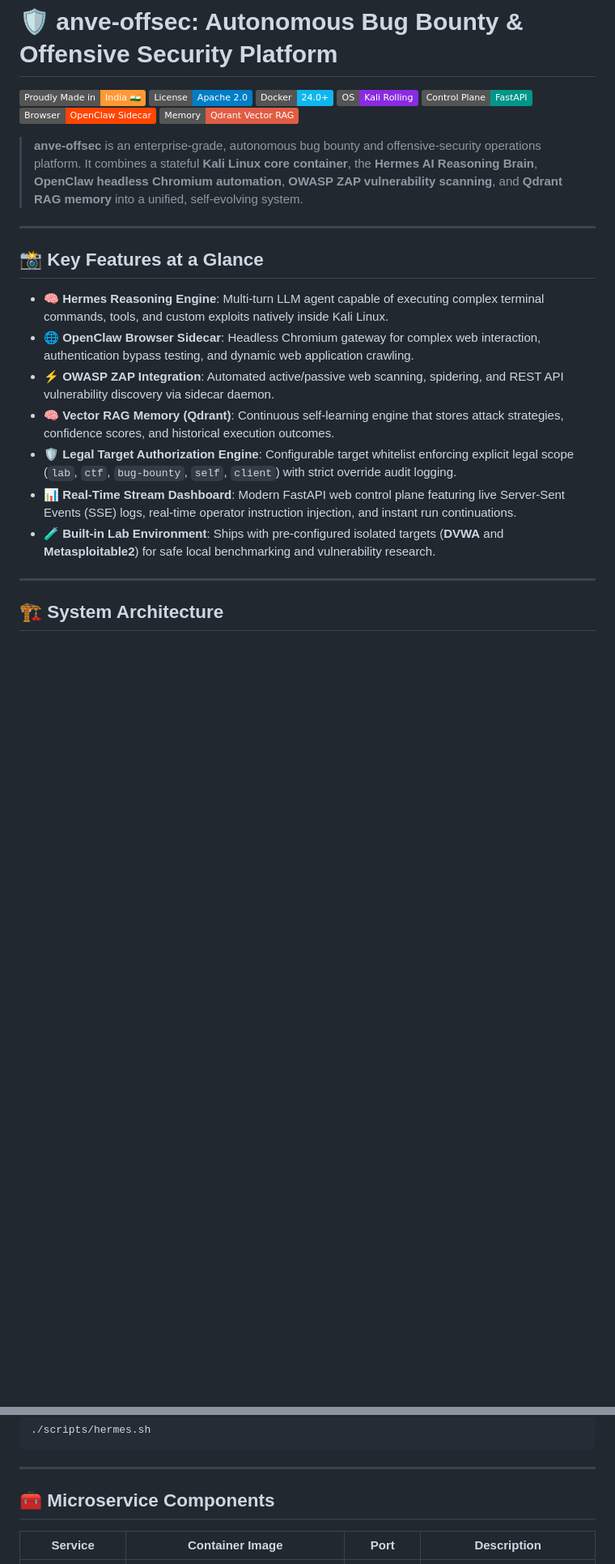
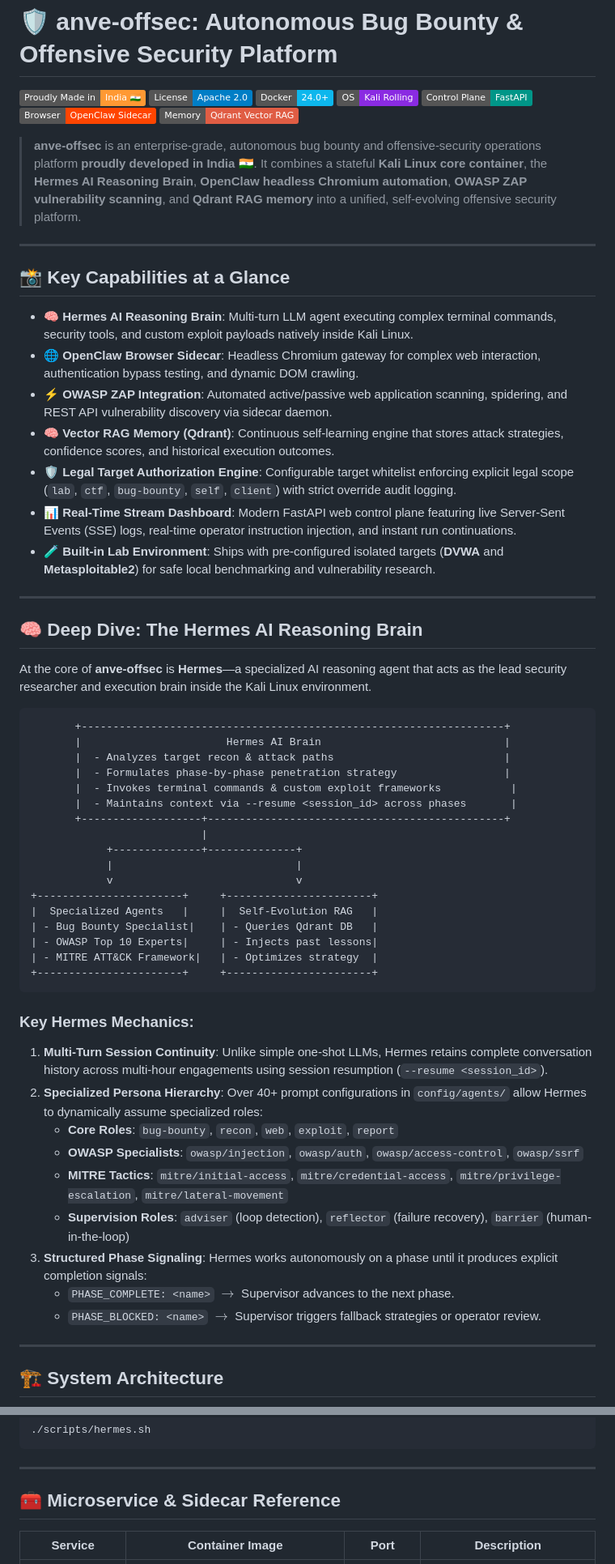
Before and after one commit to ANVEAI/anve-offsec, a Markdown page: README.md, 2 parts joined by grey strips. Shown at 81% size. Drawn GitHub-style; badges without logos; blank space fills up the shorter version.

Commit message:
docs: add Hermes AI brain deep dive and 3 lab case studies to README

````diff
--- a/README.md
+++ b/README.md
@@ -8,19 +8,56 @@
 [![OpenClaw](https://img.shields.io/badge/Browser-OpenClaw_Sidecar-FF4500.svg)](https://openclaw.ai)
 [![Qdrant](https://img.shields.io/badge/Memory-Qdrant_Vector_RAG-red.svg?logo=qdrant&logoColor=white)](https://qdrant.tech/)
 
-> **anve-offsec** is an enterprise-grade, autonomous bug bounty and offensive-security operations platform. It combines a stateful **Kali Linux core container**, the **Hermes AI Reasoning Brain**, **OpenClaw headless Chromium automation**, **OWASP ZAP vulnerability scanning**, and **Qdrant RAG memory** into a unified, self-evolving system.
+> **anve-offsec** is an enterprise-grade, autonomous bug bounty and offensive-security operations platform **proudly developed in India 🇮🇳**. It combines a stateful **Kali Linux core container**, the **Hermes AI Reasoning Brain**, **OpenClaw headless Chromium automation**, **OWASP ZAP vulnerability scanning**, and **Qdrant RAG memory** into a unified, self-evolving offensive security platform.
 
 ---
 
-## 📸 Key Features at a Glance
+## 📸 Key Capabilities at a Glance
 
-- 🧠 **Hermes Reasoning Engine**: Multi-turn LLM agent capable of executing complex terminal commands, tools, and custom exploits natively inside Kali Linux.
-- 🌐 **OpenClaw Browser Sidecar**: Headless Chromium gateway for complex web interaction, authentication bypass testing, and dynamic web application crawling.
-- ⚡ **OWASP ZAP Integration**: Automated active/passive web scanning, spidering, and REST API vulnerability discovery via sidecar daemon.
+- 🧠 **Hermes AI Reasoning Brain**: Multi-turn LLM agent executing complex terminal commands, security tools, and custom exploit payloads natively inside Kali Linux.
+- 🌐 **OpenClaw Browser Sidecar**: Headless Chromium gateway for complex web interaction, authentication bypass testing, and dynamic DOM crawling.
+- ⚡ **OWASP ZAP Integration**: Automated active/passive web application scanning, spidering, and REST API vulnerability discovery via sidecar daemon.
 - 🧠 **Vector RAG Memory (Qdrant)**: Continuous self-learning engine that stores attack strategies, confidence scores, and historical execution outcomes.
 - 🛡️ **Legal Target Authorization Engine**: Configurable target whitelist enforcing explicit legal scope (`lab`, `ctf`, `bug-bounty`, `self`, `client`) with strict override audit logging.
 - 📊 **Real-Time Stream Dashboard**: Modern FastAPI web control plane featuring live Server-Sent Events (SSE) logs, real-time operator instruction injection, and instant run continuations.
 - 🧪 **Built-in Lab Environment**: Ships with pre-configured isolated targets (**DVWA** and **Metasploitable2**) for safe local benchmarking and vulnerability research.
+
+---
+
+## 🧠 Deep Dive: The Hermes AI Reasoning Brain
+
+At the core of **anve-offsec** is **Hermes**—a specialized AI reasoning agent that acts as the lead security researcher and execution brain inside the Kali Linux environment.
+
+```
+       +-------------------------------------------------------------------+
+       |                       Hermes AI Brain                             |
+       |  - Analyzes target recon & attack paths                           |
+       |  - Formulates phase-by-phase penetration strategy                 |
+       |  - Invokes terminal commands & custom exploit frameworks           |
+       |  - Maintains context via --resume <session_id> across phases       |
+       +-------------------+-----------------------------------------------+
+                           |
+            +--------------+--------------+
+            |                             |
+            v                             v
++-----------------------+     +-----------------------+
+|  Specialized Agents   |     |  Self-Evolution RAG   |
+| - Bug Bounty Specialist|    | - Queries Qdrant DB   |
+| - OWASP Top 10 Experts|     | - Injects past lessons|
+| - MITRE ATT&CK Framework|   | - Optimizes strategy  |
++-----------------------+     +-----------------------+
+```
+
+### Key Hermes Mechanics:
+1. **Multi-Turn Session Continuity**: Unlike simple one-shot LLMs, Hermes retains complete conversation history across multi-hour engagements using session resumption (`--resume <session_id>`).
+2. **Specialized Persona Hierarchy**: Over 40+ prompt configurations in `config/agents/` allow Hermes to dynamically assume specialized roles:
+   - **Core Roles**: `bug-bounty`, `recon`, `web`, `exploit`, `report`
+   - **OWASP Specialists**: `owasp/injection`, `owasp/auth`, `owasp/access-control`, `owasp/ssrf`
+   - **MITRE Tactics**: `mitre/initial-access`, `mitre/credential-access`, `mitre/privilege-escalation`, `mitre/lateral-movement`
+   - **Supervision Roles**: `adviser` (loop detection), `reflector` (failure recovery), `barrier` (human-in-the-loop)
+3. **Structured Phase Signaling**: Hermes works autonomously on a phase until it produces explicit completion signals:
+   - `PHASE_COMPLETE: <name>` $\rightarrow$ Supervisor advances to the next phase.
+   - `PHASE_BLOCKED: <name>` $\rightarrow$ Supervisor triggers fallback strategies or operator review.
 
 ---
 
@@ -98,7 +177,7 @@ Want direct terminal interaction with the Hermes AI agent inside Kali?
 
 ---
 
-## 🧰 Microservice Components
+## 🧰 Microservice & Sidecar Reference
 
 | Service | Container Image | Port | Description |
 |---|---|---|---|
````
Also changed, not shown: other parts of README.md (+52 -0 lines).
